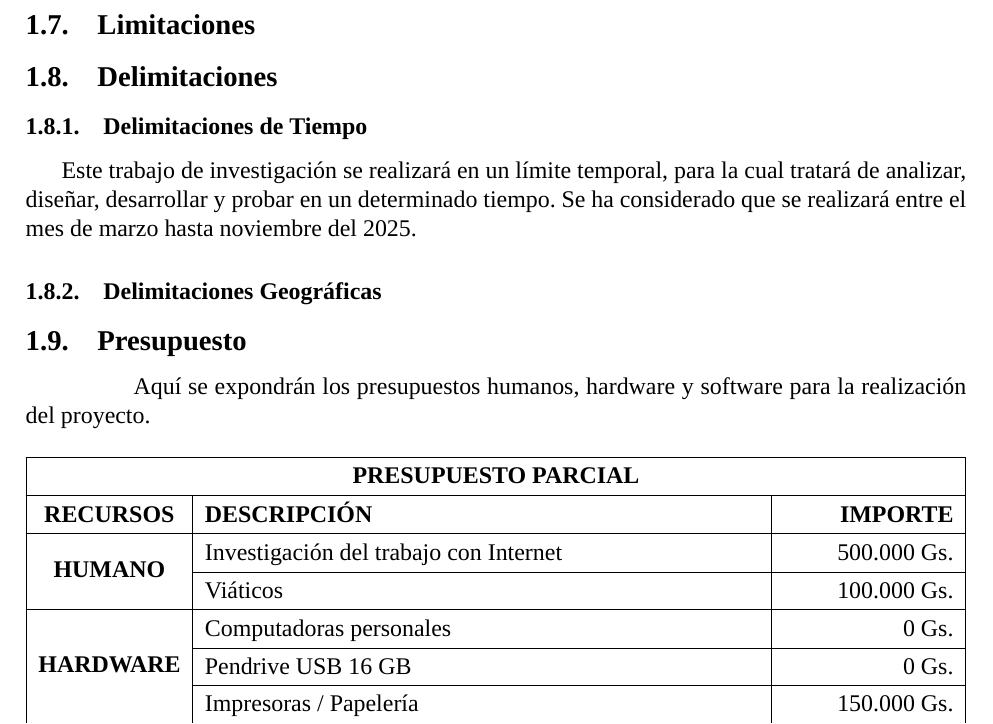
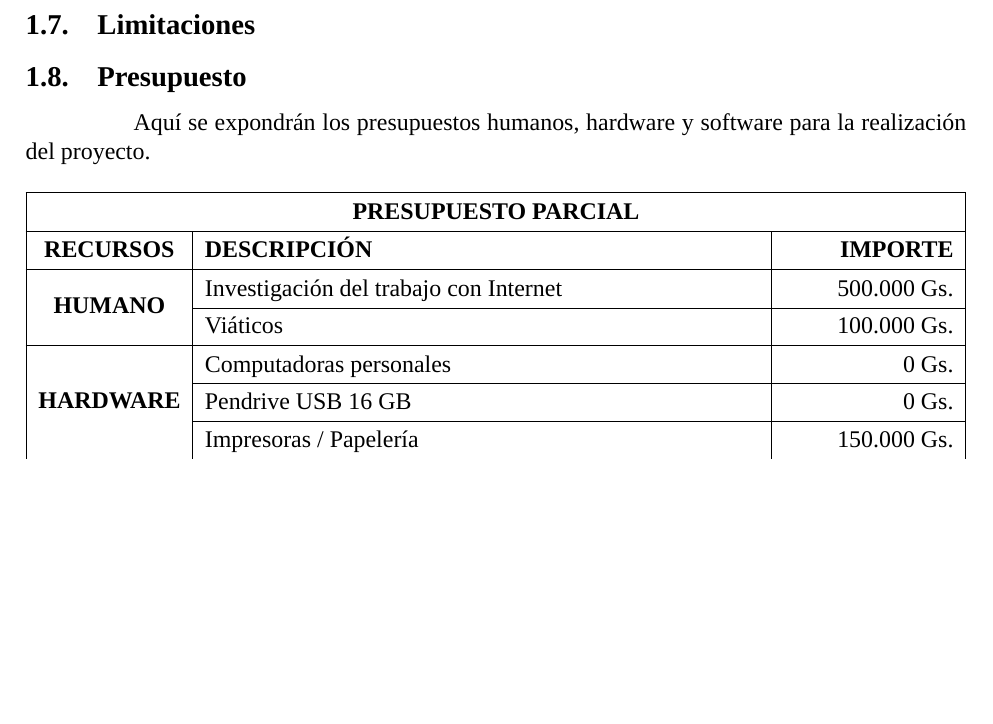
Before and after one commit to Dreamink-SNPP/BookThesis, a LaTeX document (Libro.tex): part of page 10 of 15, cut so that both start at the same text, the shorter picture padded with empty space. Compiled offline with XeLaTeX; a missing font is replaced by an installed copy or a similar font.

Commit message:
fix: eliminar delimitaciones extras
Solamente se mostrarán las limitaciones para demostrar el sistema.

```diff
--- a/Libro.tex
+++ b/Libro.tex
@@ -171,14 +171,6 @@
 
 	\subsection{Limitaciones}
 
-	\subsection{Delimitaciones}
-
-	\subsubsection{Delimitaciones de Tiempo}
-
-	Este trabajo de investigación se realizará en un límite temporal, para la cual tratará de analizar, diseñar, desarrollar y probar en un determinado tiempo. Se ha considerado que se realizará entre el mes de marzo hasta noviembre del 2025.
-
-	\subsubsection{Delimitaciones Geográficas}
-
 	\subsection{Presupuesto}
 
 	\hspace{1.27cm}Aquí se expondrán los presupuestos humanos, hardware y software para la realización del proyecto.
```
